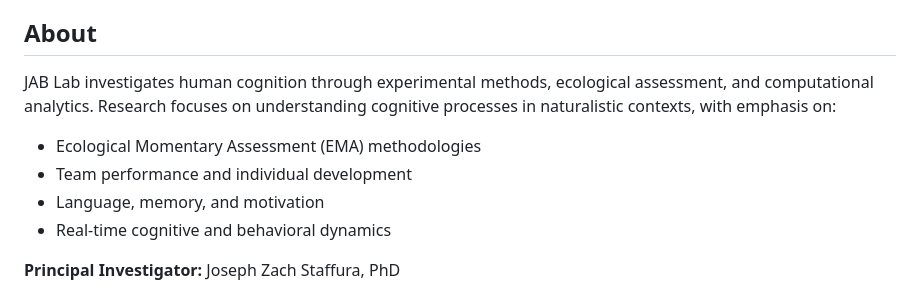
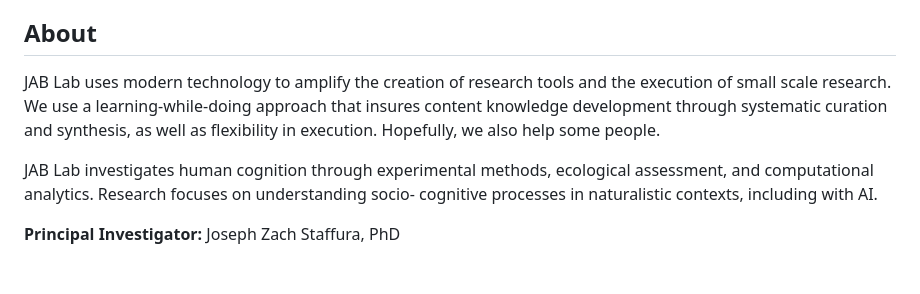
Before and after one commit to JZStafura-Lab/JZStafura-Lab.github.io, a Markdown page: README.md, the part around the change. Drawn GitHub-style.

Commit message:
Update JAB Lab research description in README
Revised the description of JAB Lab's research focus and methodologies.

```diff
--- a/README.md
+++ b/README.md
@@ -6,12 +6,9 @@ This repository serves as both the source for the JAB Lab website and a hub for
 
 ## About
 
-JAB Lab investigates human cognition through experimental methods, ecological assessment, and computational analytics. Research focuses on understanding cognitive processes in naturalistic contexts, with emphasis on:
+JAB Lab uses modern technology to amplify the creation of research tools and the execution of small scale research. We use a learning-while-doing approach that insures content knowledge development through systematic curation and synthesis, as well as flexibility in execution. Hopefully, we also help some people.
 
-- Ecological Momentary Assessment (EMA) methodologies
-- Team performance and individual development
-- Language, memory, and motivation
-- Real-time cognitive and behavioral dynamics
+JAB Lab investigates human cognition through experimental methods, ecological assessment, and computational analytics. Research focuses on understanding socio- cognitive processes in naturalistic contexts, including with AI.
 
 **Principal Investigator:** Joseph Zach Staffura, PhD
 
```
